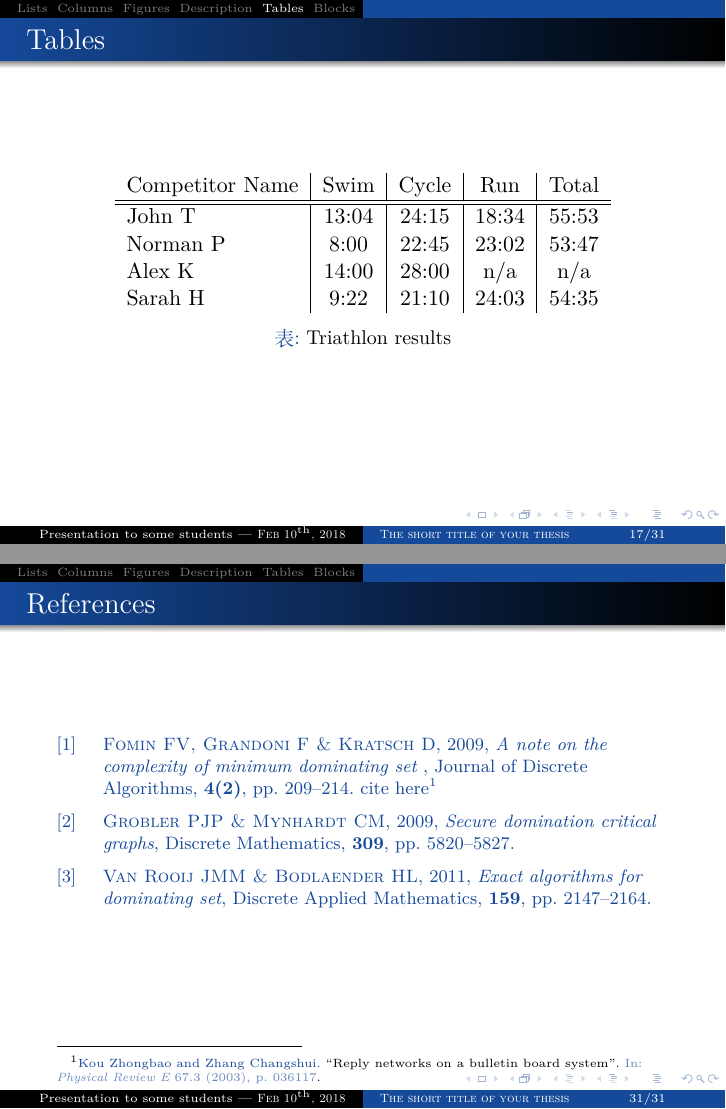
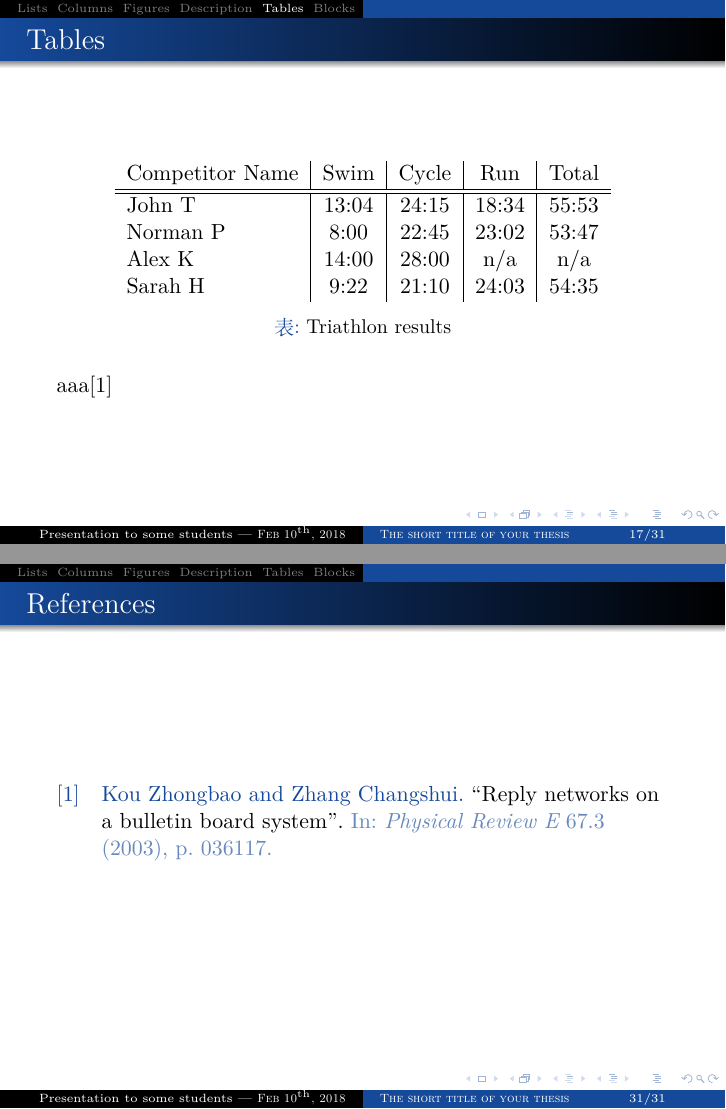
Before and after one commit to hnyang1107/SHUbeamer, LaTeX slides (presentation.tex, which reads examples/table.tex, slides/bib.tex): pages 29 and 43 of 43, joined at a grey line. Compiled offline with XeLaTeX.

Commit message:
修改参考文献格式

```diff
--- a/examples/table.tex
+++ b/examples/table.tex
@@ -14,4 +14,5 @@
     \end{tabular}
     \caption{Triathlon results}
   \end{table}
+  aaa\cite{zhongbao2003reply}
 \end{frame}
--- a/presentation.tex
+++ b/presentation.tex
@@ -36,7 +36,7 @@
 \usepackage[backend=bibtex,sorting=none]{biblatex}
 \addbibresource{mybib.bib} %BibTeX数据文件及位置
 \setbeamerfont{footnote}{size=\tiny}
-
+\setbeamertemplate{bibliography item}[text]
 %==================================================
 % 在 section 页面分两列作为过渡
 %==================================================
--- a/slides/bib.tex
+++ b/slides/bib.tex
@@ -5,13 +5,5 @@
 %%%%%%%%%%%%%%%%%%
 
 \begin{frame} \frametitle{References}
-\begin{thebibliography}{xx}\footnotesize
-
-\bibitem{FominFVGrandoniFKratschD2009} {\sc Fomin FV, Grandoni F \& Kratsch D}, 2009, {\em A note on the complexity of minimum dominating set }, Journal of Discrete Algorithms, {\bf{4(2)}}, pp.\ 209--214.
-cite here\footfullcite{zhongbao2003reply}
-\bibitem{critical} {\sc Grobler PJP \& Mynhardt CM}, 2009, {\em Secure domination critical graphs}, Discrete Mathematics, {\bf 309}, pp.~5820--5827.
-
-\bibitem{VRB}{{\sc Van Rooij JMM \& Bodlaender HL}, 2011, {\em Exact algorithms for dominating set}, Discrete Applied Mathematics, {\bf 159}, pp.\ 2147--2164.}
-
-\end{thebibliography}
+    \printbibliography
 \end{frame}
```
Also changed, not shown: presentation.pdf.
